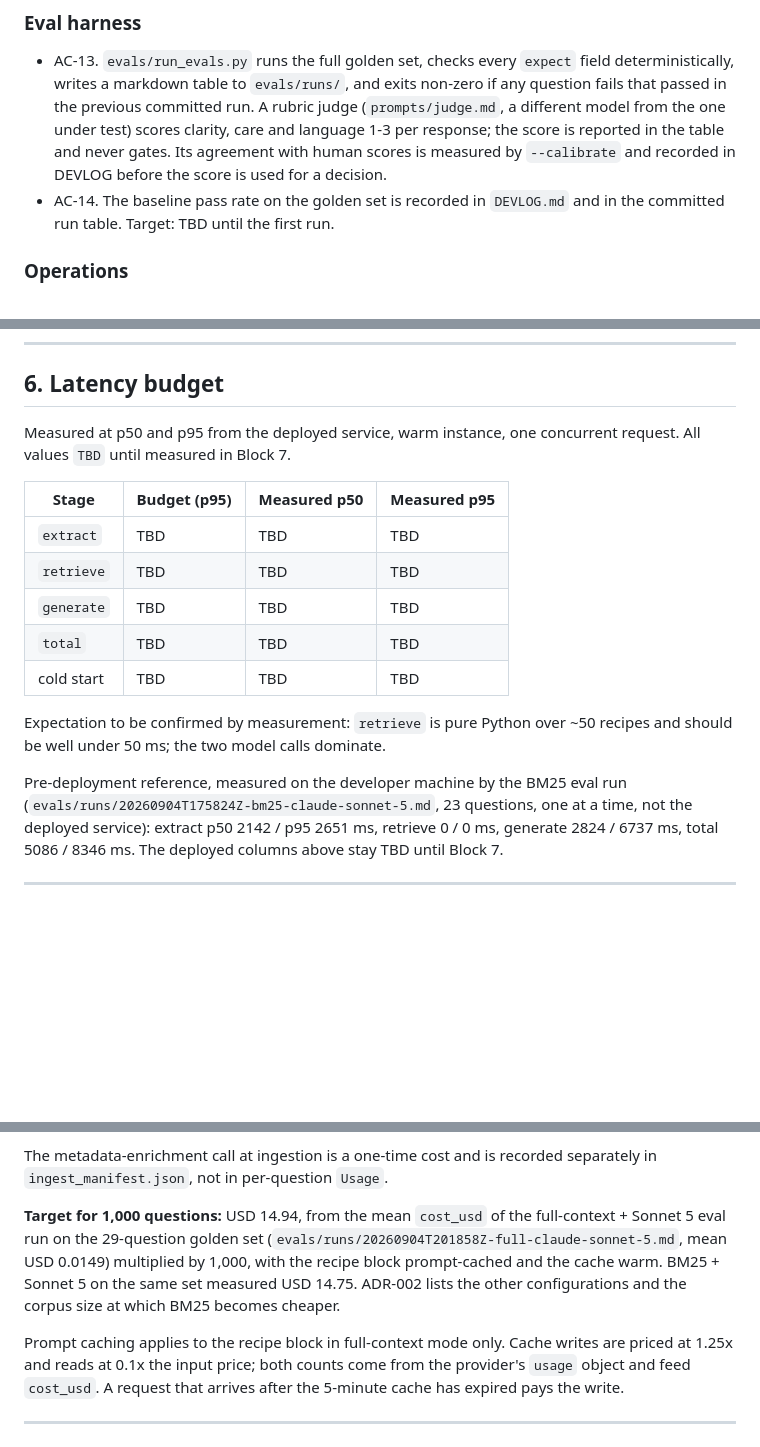
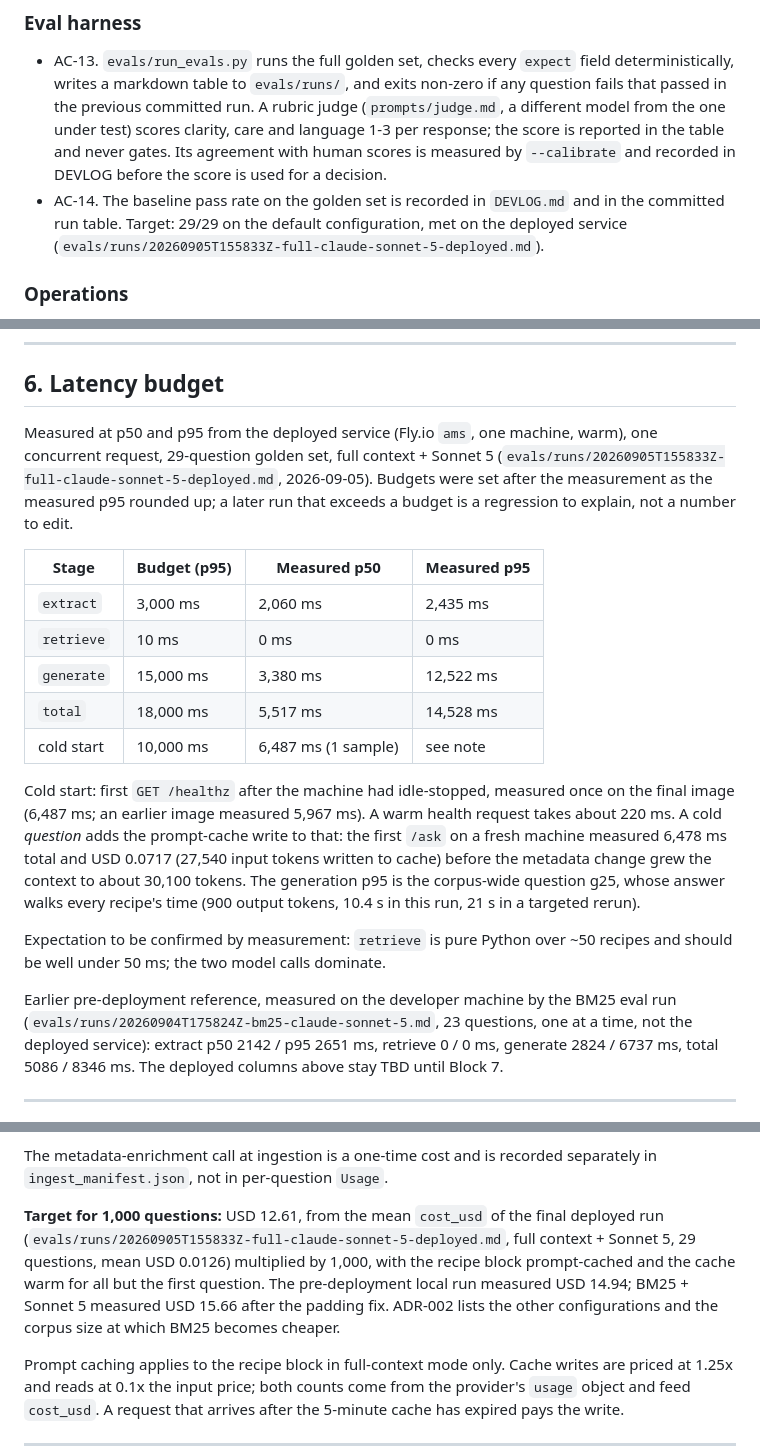
Before and after one commit to bigcheeseh/recipe-rag, a Markdown page: SPEC.md, 3 parts joined by grey strips. GitHub-like rendering; blank space fills up the shorter version.

```diff
--- a/SPEC.md
+++ b/SPEC.md
@@ -213,7 +213,8 @@ criterion.
   is measured by `--calibrate` and recorded in DEVLOG before the score is
   used for a decision.
 - AC-14. The baseline pass rate on the golden set is recorded in `DEVLOG.md`
-  and in the committed run table. Target: TBD until the first run.
+  and in the committed run table. Target: 29/29 on the default
+  configuration, met on the deployed service (`evals/runs/20260905T155833Z-full-claude-sonnet-5-deployed.md`).
 
 ### Operations
 
@@ -246,21 +247,34 @@ criterion.
 
 ## 6. Latency budget
 
-Measured at p50 and p95 from the deployed service, warm instance, one
-concurrent request. All values `TBD` until measured in Block 7.
+Measured at p50 and p95 from the deployed service (Fly.io `ams`, one
+machine, warm), one concurrent request, 29-question golden set, full
+context + Sonnet 5 (`evals/runs/20260905T155833Z-full-claude-sonnet-5-deployed.md`, 2026-09-05). Budgets were set after the
+measurement as the measured p95 rounded up; a later run that exceeds a
+budget is a regression to explain, not a number to edit.
 
 | Stage      | Budget (p95) | Measured p50 | Measured p95 |
 | ---------- | ------------ | ------------ | ------------ |
-| `extract`  | TBD          | TBD          | TBD          |
-| `retrieve` | TBD          | TBD          | TBD          |
-| `generate` | TBD          | TBD          | TBD          |
-| `total`    | TBD          | TBD          | TBD          |
-| cold start | TBD          | TBD          | TBD          |
+| `extract`  | 3,000 ms     | 2,060 ms     | 2,435 ms     |
+| `retrieve` | 10 ms        | 0 ms         | 0 ms         |
+| `generate` | 15,000 ms    | 3,380 ms     | 12,522 ms    |
+| `total`    | 18,000 ms    | 5,517 ms     | 14,528 ms    |
+| cold start | 10,000 ms    | 6,487 ms (1 sample) | see note |
+
+Cold start: first `GET /healthz` after the machine had idle-stopped,
+measured once on the final image (6,487 ms; an earlier image measured
+5,967 ms). A warm health request takes about 220 ms. A cold *question*
+adds the prompt-cache write to that: the first `/ask` on a fresh machine
+measured 6,478 ms total and USD 0.0717 (27,540 input tokens written to
+cache) before the metadata change grew the context to about 30,100 tokens.
+The generation p95 is the corpus-wide question g25, whose answer walks
+every recipe's time (900 output tokens, 10.4 s in this run, 21 s in a
+targeted rerun).
 
 Expectation to be confirmed by measurement: `retrieve` is pure Python over
 ~50 recipes and should be well under 50 ms; the two model calls dominate.
 
-Pre-deployment reference, measured on the developer machine by the BM25
+Earlier pre-deployment reference, measured on the developer machine by the BM25
 eval run (`evals/runs/20260904T175824Z-bm25-claude-sonnet-5.md`, 23
 questions, one at a time, not the deployed service): extract p50 2142 /
 p95 2651 ms, retrieve 0 / 0 ms, generate 2824 / 6737 ms, total 5086 /
@@ -288,12 +302,13 @@ computed from those counts and the prices above. It is never estimated.
 The metadata-enrichment call at ingestion is a one-time cost and is recorded
 separately in `ingest_manifest.json`, not in per-question `Usage`.
 
-**Target for 1,000 questions:** USD 14.94, from the mean `cost_usd` of the
-full-context + Sonnet 5 eval run on the 29-question golden set
-(`evals/runs/20260904T201858Z-full-claude-sonnet-5.md`, mean USD 0.0149) multiplied by 1,000, with the
-recipe block prompt-cached and the cache warm. BM25 + Sonnet 5 on the same
-set measured USD 14.75. ADR-002 lists the other configurations and the
-corpus size at which BM25 becomes cheaper.
+**Target for 1,000 questions:** USD 12.61, from the mean `cost_usd` of the
+final deployed run (`evals/runs/20260905T155833Z-full-claude-sonnet-5-deployed.md`, full context + Sonnet 5, 29 questions, mean
+USD 0.0126) multiplied by 1,000, with the recipe block prompt-cached and
+the cache warm for all but the first question. The pre-deployment local
+run measured USD 14.94; BM25 + Sonnet 5 measured USD 15.66 after the
+padding fix. ADR-002 lists the other configurations and the corpus size
+at which BM25 becomes cheaper.
 
 Prompt caching applies to the recipe block in full-context mode only. Cache
 writes are priced at 1.25x and reads at 0.1x the input price; both counts
```
Also changed, not shown: README.md (+32 -20 lines).
